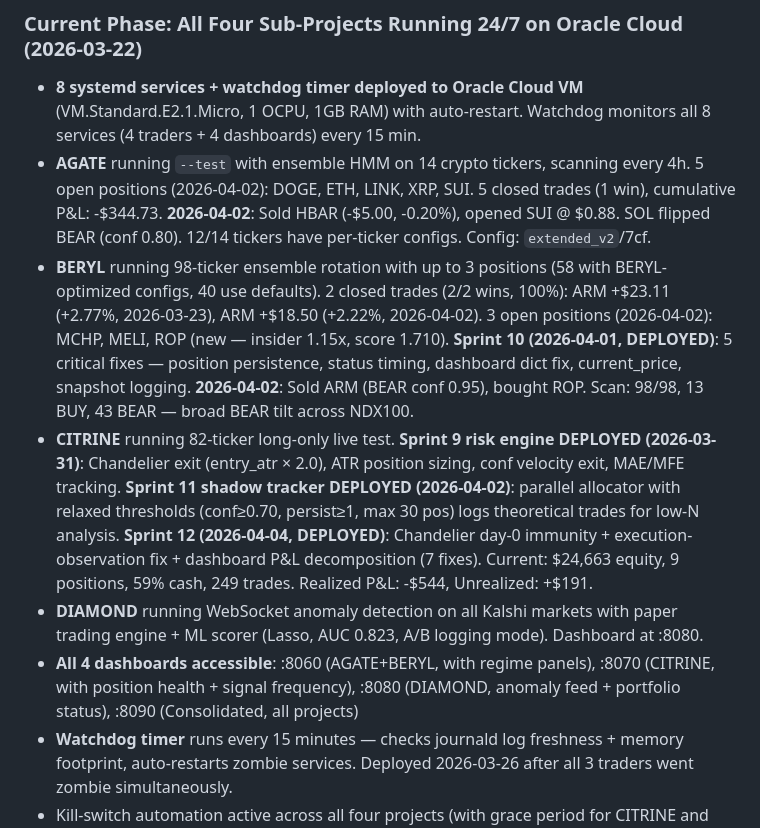
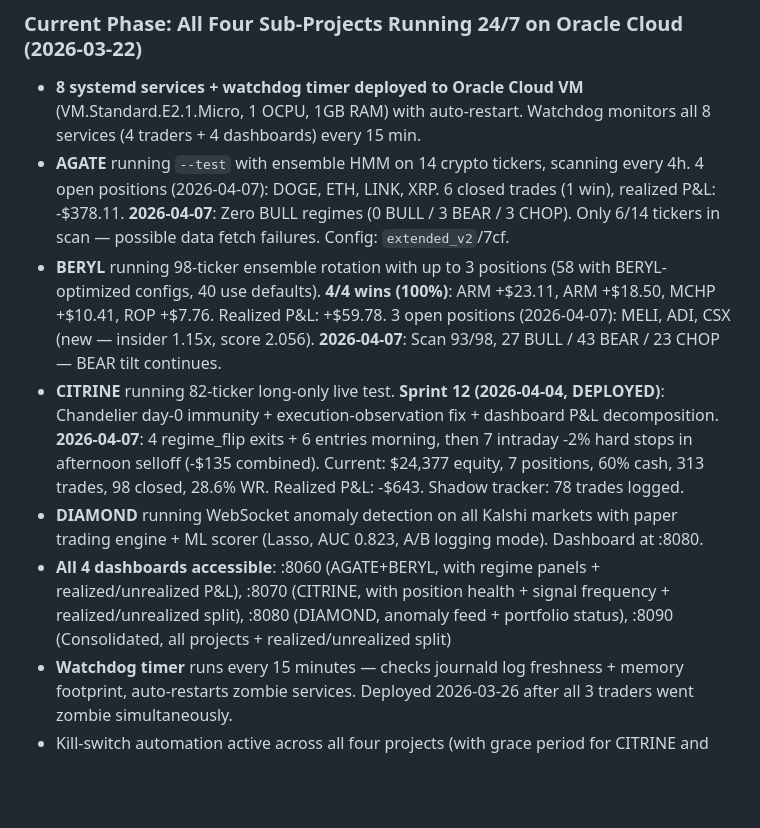
Before and after one commit to pjnks/hmm-trader, a Markdown page: CLAUDE.md, the part around the change. GitHub-like rendering; blank space fills up the shorter version.

Commit message:
Auto-sync: trading-core (2026-04-08 13:33)

```diff
--- a/CLAUDE.md
+++ b/CLAUDE.md
@@ -612,11 +612,11 @@ Where:
 
 ### Current Phase: All Four Sub-Projects Running 24/7 on Oracle Cloud (2026-03-22)
 - **8 systemd services + watchdog timer deployed to Oracle Cloud VM** (VM.Standard.E2.1.Micro, 1 OCPU, 1GB RAM) with auto-restart. Watchdog monitors all 8 services (4 traders + 4 dashboards) every 15 min.
-- **AGATE** running `--test` with ensemble HMM on 14 crypto tickers, scanning every 4h. 5 open positions (2026-04-02): DOGE, ETH, LINK, XRP, SUI. 5 closed trades (1 win), cumulative P&L: -$344.73. **2026-04-02**: Sold HBAR (-$5.00, -0.20%), opened SUI @ $0.88. SOL flipped BEAR (conf 0.80). 12/14 tickers have per-ticker configs. Config: `extended_v2`/7cf.
-- **BERYL** running 98-ticker ensemble rotation with up to 3 positions (58 with BERYL-optimized configs, 40 use defaults). 2 closed trades (2/2 wins, 100%): ARM +$23.11 (+2.77%, 2026-03-23), ARM +$18.50 (+2.22%, 2026-04-02). 3 open positions (2026-04-02): MCHP, MELI, ROP (new — insider 1.15x, score 1.710). **Sprint 10 (2026-04-01, DEPLOYED)**: 5 critical fixes — position persistence, status timing, dashboard dict fix, current_price, snapshot logging. **2026-04-02**: Sold ARM (BEAR conf 0.95), bought ROP. Scan: 98/98, 13 BUY, 43 BEAR — broad BEAR tilt across NDX100.
-- **CITRINE** running 82-ticker long-only live test. **Sprint 9 risk engine DEPLOYED (2026-03-31)**: Chandelier exit (entry_atr × 2.0), ATR position sizing, conf velocity exit, MAE/MFE tracking. **Sprint 11 shadow tracker DEPLOYED (2026-04-02)**: parallel allocator with relaxed thresholds (conf≥0.70, persist≥1, max 30 pos) logs theoretical trades for low-N analysis. **Sprint 12 (2026-04-04, DEPLOYED)**: Chandelier day-0 immunity + execution-observation fix + dashboard P&L decomposition (7 fixes). Current: $24,663 equity, 9 positions, 59% cash, 249 trades. Realized P&L: -$544, Unrealized: +$191.
+- **AGATE** running `--test` with ensemble HMM on 14 crypto tickers, scanning every 4h. 4 open positions (2026-04-07): DOGE, ETH, LINK, XRP. 6 closed trades (1 win), realized P&L: -$378.11. **2026-04-07**: Zero BULL regimes (0 BULL / 3 BEAR / 3 CHOP). Only 6/14 tickers in scan — possible data fetch failures. Config: `extended_v2`/7cf.
+- **BERYL** running 98-ticker ensemble rotation with up to 3 positions (58 with BERYL-optimized configs, 40 use defaults). **4/4 wins (100%)**: ARM +$23.11, ARM +$18.50, MCHP +$10.41, ROP +$7.76. Realized P&L: +$59.78. 3 open positions (2026-04-07): MELI, ADI, CSX (new — insider 1.15x, score 2.056). **2026-04-07**: Scan 93/98, 27 BULL / 43 BEAR / 23 CHOP — BEAR tilt continues.
+- **CITRINE** running 82-ticker long-only live test. **Sprint 12 (2026-04-04, DEPLOYED)**: Chandelier day-0 immunity + execution-observation fix + dashboard P&L decomposition. **2026-04-07**: 4 regime_flip exits + 6 entries morning, then 7 intraday -2% hard stops in afternoon selloff (-$135 combined). Current: $24,377 equity, 7 positions, 60% cash, 313 trades, 98 closed, 28.6% WR. Realized P&L: -$643. Shadow tracker: 78 trades logged.
 - **DIAMOND** running WebSocket anomaly detection on all Kalshi markets with paper trading engine + ML scorer (Lasso, AUC 0.823, A/B logging mode). Dashboard at :8080.
-- **All 4 dashboards accessible**: :8060 (AGATE+BERYL, with regime panels), :8070 (CITRINE, with position health + signal frequency), :8080 (DIAMOND, anomaly feed + portfolio status), :8090 (Consolidated, all projects)
+- **All 4 dashboards accessible**: :8060 (AGATE+BERYL, with regime panels + realized/unrealized P&L), :8070 (CITRINE, with position health + signal frequency + realized/unrealized split), :8080 (DIAMOND, anomaly feed + portfolio status), :8090 (Consolidated, all projects + realized/unrealized split)
 - **Watchdog timer** runs every 15 minutes — checks journald log freshness + memory footprint, auto-restarts zombie services. Deployed 2026-03-26 after all 3 traders went zombie simultaneously.
 - Kill-switch automation active across all four projects (with grace period for CITRINE and BERYL)
 - All optimizers COMPLETE: BERYL P3 (242), AGATE WF ensemble (200), CITRINE re-opt (585)
```
